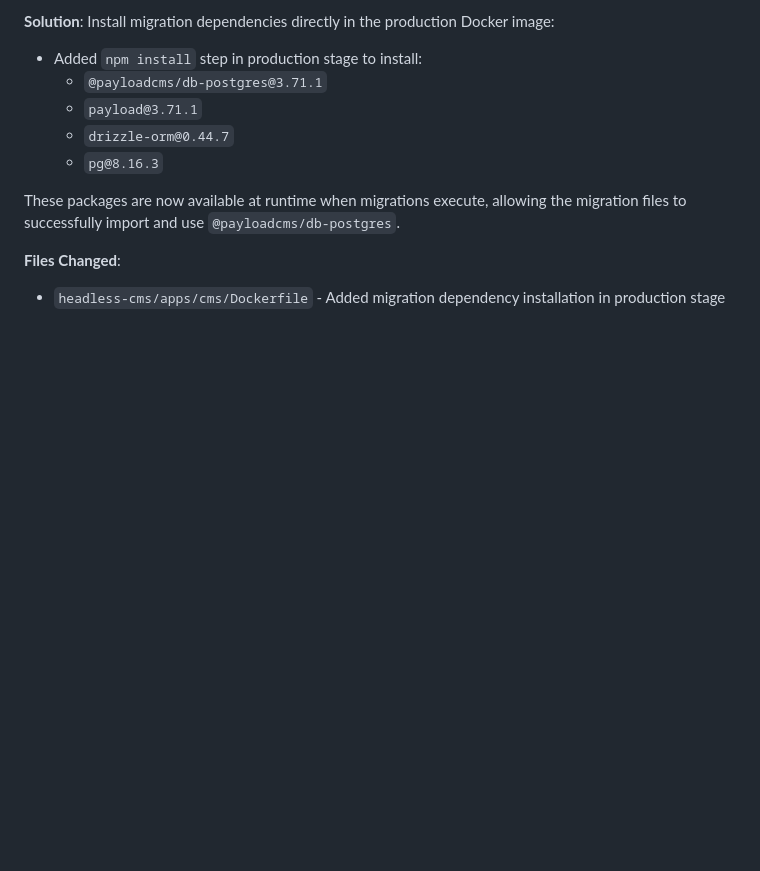
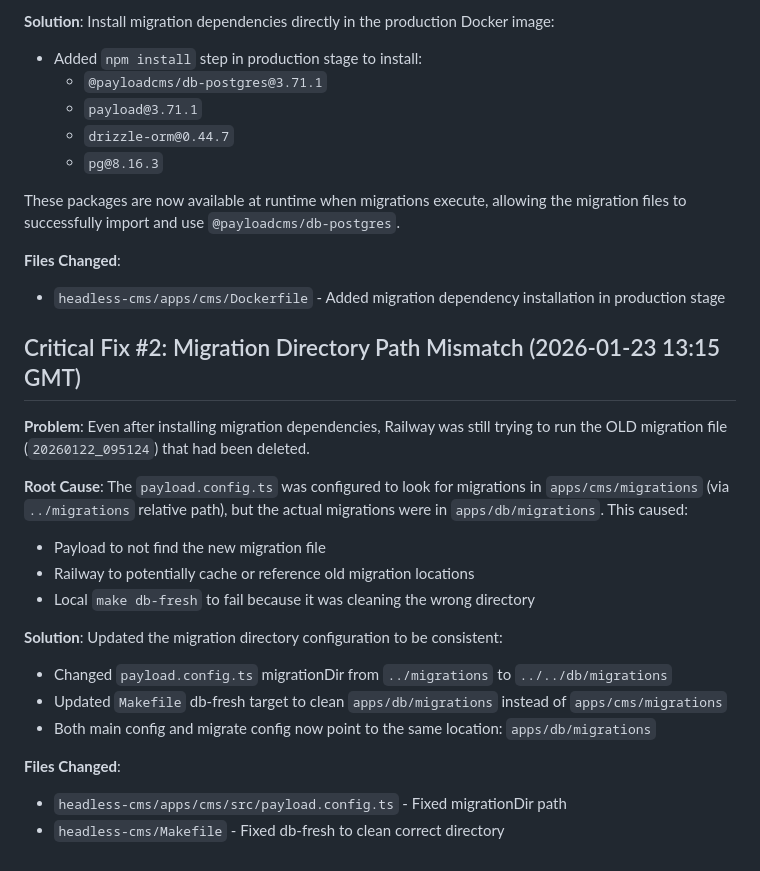
Before and after one commit to OpaceDigitalAgency/headless-cms, a Markdown page: docs/deployment/railway-deploy-investigation.md, the part around the change. Rendered like a GitHub page; blank space fills up the shorter version.

Commit message:
docs: document migration directory path fix

```diff
--- a/docs/deployment/railway-deploy-investigation.md
+++ b/docs/deployment/railway-deploy-investigation.md
@@ -189,3 +189,21 @@ These packages are now available at runtime when migrations execute, allowing th
 
 **Files Changed**:
 - `headless-cms/apps/cms/Dockerfile` - Added migration dependency installation in production stage
+
+## Critical Fix #2: Migration Directory Path Mismatch (2026-01-23 13:15 GMT)
+
+**Problem**: Even after installing migration dependencies, Railway was still trying to run the OLD migration file (`20260122_095124`) that had been deleted.
+
+**Root Cause**: The `payload.config.ts` was configured to look for migrations in `apps/cms/migrations` (via `../migrations` relative path), but the actual migrations were in `apps/db/migrations`. This caused:
+- Payload to not find the new migration file
+- Railway to potentially cache or reference old migration locations
+- Local `make db-fresh` to fail because it was cleaning the wrong directory
+
+**Solution**: Updated the migration directory configuration to be consistent:
+- Changed `payload.config.ts` migrationDir from `../migrations` to `../../db/migrations`
+- Updated `Makefile` db-fresh target to clean `apps/db/migrations` instead of `apps/cms/migrations`
+- Both main config and migrate config now point to the same location: `apps/db/migrations`
+
+**Files Changed**:
+- `headless-cms/apps/cms/src/payload.config.ts` - Fixed migrationDir path
+- `headless-cms/Makefile` - Fixed db-fresh to clean correct directory
```
